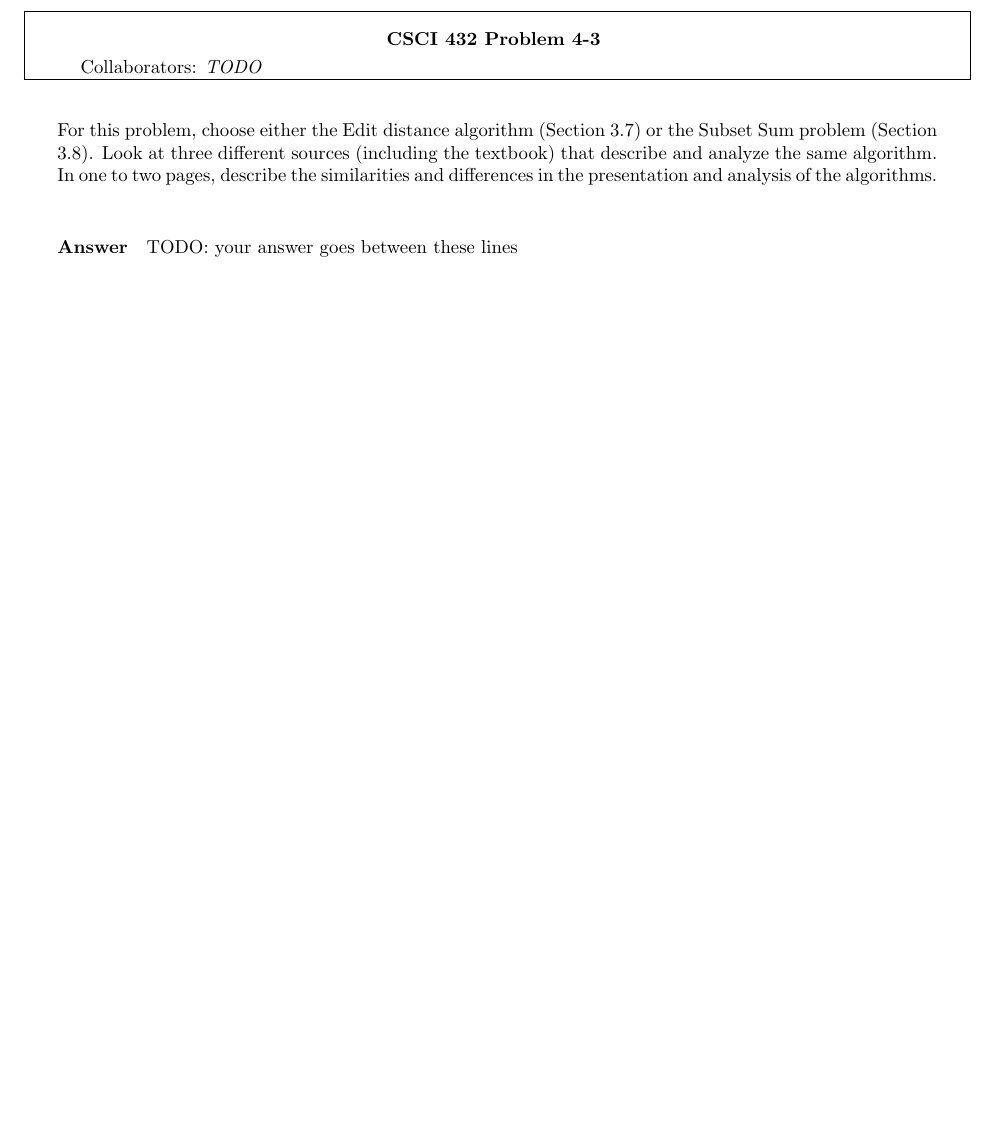
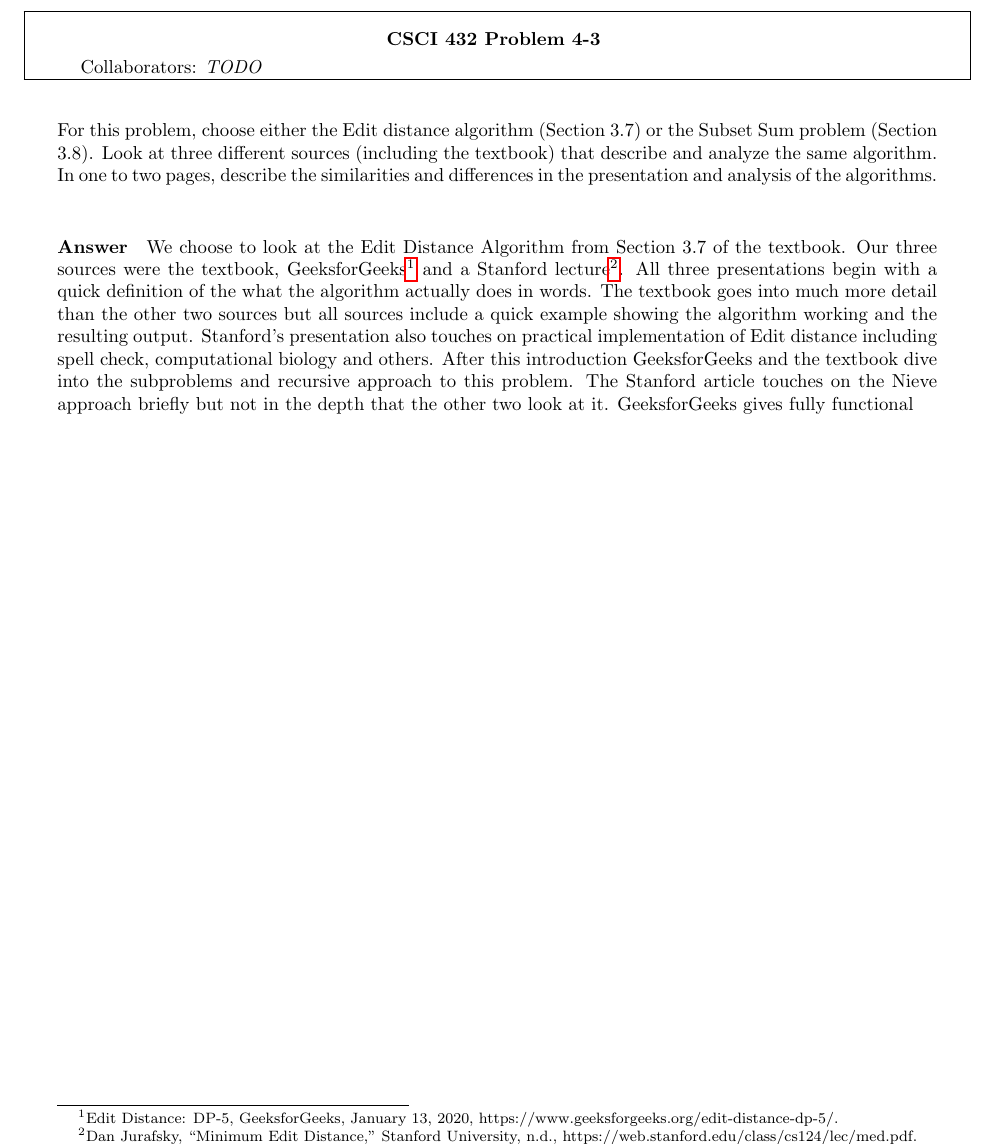
Before and after one commit to nathanstouffer/adv-alg, a LaTeX document (hw/hw-4/hw-4.tex): part of page 4 of 4, cut so that both start at the same text, the shorter picture padded with empty space. Compiled offline with pdfLaTeX.

Commit message:
added to question 3

```diff
--- a/hw/hw-4/hw-4.tex
+++ b/hw/hw-4/hw-4.tex
@@ -83,7 +83,7 @@ and differences in the presentation and analysis of the algorithms.
 
 % ============================================
 
-TODO: your answer goes between these lines
+We choose to look at the Edit Distance Algorithm from Section 3.7 of the textbook. Our three sources were the textbook, GeeksforGeeks\footnote{Edit Distance: DP-5, GeeksforGeeks, January 13, 2020, https://www.geeksforgeeks.org/edit-distance-dp-5/.} and a Stanford lecture\footnote{Dan Jurafsky, “Minimum Edit Distance,” Stanford University, n.d., https://web.stanford.edu/class/cs124/lec/med.pdf.}. All  three presentations begin with a quick definition of the what the algorithm actually does in words. The textbook goes into much more detail than the other two sources but all sources include a quick example showing the algorithm working and the resulting output. Stanford's presentation also touches on practical implementation of Edit distance including spell check, computational biology and others. After this introduction GeeksforGeeks and the textbook dive into the subproblems and recursive approach to this problem. The Stanford article touches on the Nieve approach briefly but not in the depth that the other two look at it. GeeksforGeeks gives fully functional
 
 % ============================================
 
```
